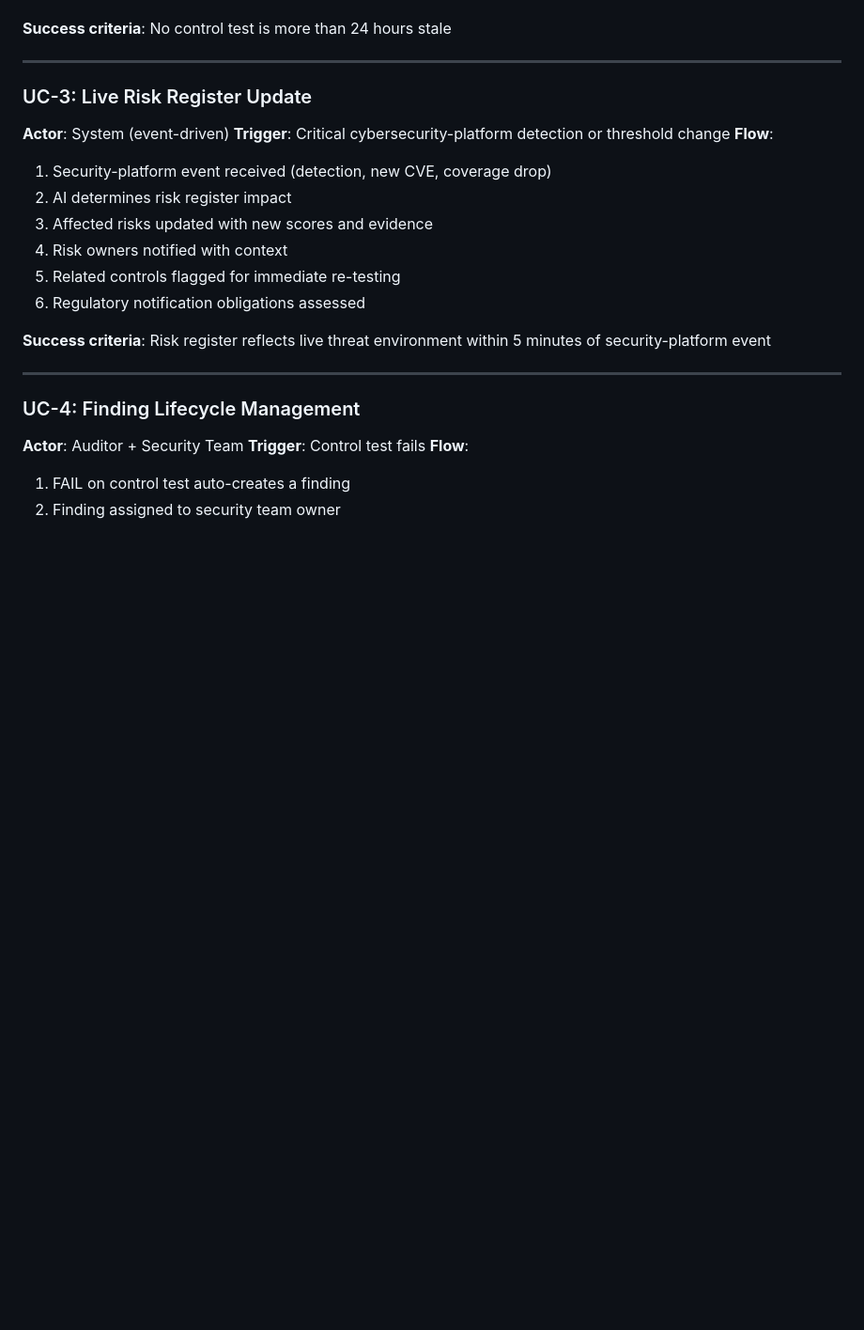
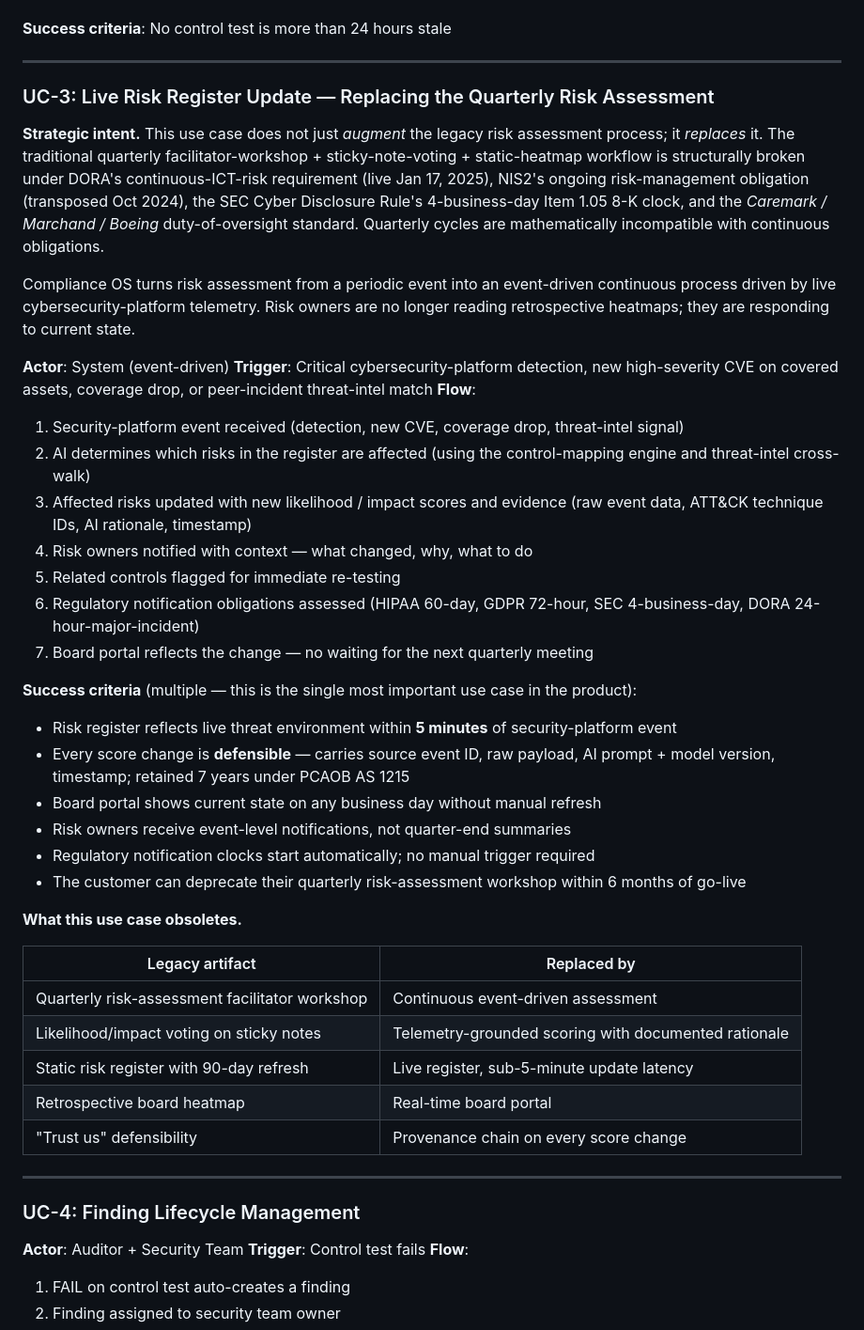
Before and after one commit to Rumpers/compliance-os, a Markdown page: PRODUCT_SPEC.md, the part around the change. Shown at 94% size. Rendered like a GitHub page; blank space fills up the shorter version.

```diff
--- a/PRODUCT_SPEC.md
+++ b/PRODUCT_SPEC.md
@@ -140,18 +140,40 @@ We are building **the intelligent layer between security telemetry and audit evi
 
 ---
 
-### UC-3: Live Risk Register Update
+### UC-3: Live Risk Register Update — Replacing the Quarterly Risk Assessment
+
+**Strategic intent.** This use case does not just *augment* the legacy risk assessment process; it *replaces* it. The traditional quarterly facilitator-workshop + sticky-note-voting + static-heatmap workflow is structurally broken under DORA's continuous-ICT-risk requirement (live Jan 17, 2025), NIS2's ongoing risk-management obligation (transposed Oct 2024), the SEC Cyber Disclosure Rule's 4-business-day Item 1.05 8-K clock, and the *Caremark / Marchand / Boeing* duty-of-oversight standard. Quarterly cycles are mathematically incompatible with continuous obligations.
+
+Compliance OS turns risk assessment from a periodic event into an event-driven continuous process driven by live cybersecurity-platform telemetry. Risk owners are no longer reading retrospective heatmaps; they are responding to current state.
+
 **Actor**: System (event-driven)
-**Trigger**: Critical cybersecurity-platform detection or threshold change
+**Trigger**: Critical cybersecurity-platform detection, new high-severity CVE on covered assets, coverage drop, or peer-incident threat-intel match
 **Flow**:
-1. Security-platform event received (detection, new CVE, coverage drop)
-2. AI determines risk register impact
-3. Affected risks updated with new scores and evidence
-4. Risk owners notified with context
+1. Security-platform event received (detection, new CVE, coverage drop, threat-intel signal)
+2. AI determines which risks in the register are affected (using the control-mapping engine and threat-intel cross-walk)
+3. Affected risks updated with new likelihood / impact scores and evidence (raw event data, ATT&CK technique IDs, AI rationale, timestamp)
+4. Risk owners notified with context — what changed, why, what to do
 5. Related controls flagged for immediate re-testing
-6. Regulatory notification obligations assessed
+6. Regulatory notification obligations assessed (HIPAA 60-day, GDPR 72-hour, SEC 4-business-day, DORA 24-hour-major-incident)
+7. Board portal reflects the change — no waiting for the next quarterly meeting
 
-**Success criteria**: Risk register reflects live threat environment within 5 minutes of security-platform event
+**Success criteria** (multiple — this is the single most important use case in the product):
+- Risk register reflects live threat environment within **5 minutes** of security-platform event
+- Every score change is **defensible** — carries source event ID, raw payload, AI prompt + model version, timestamp; retained 7 years under PCAOB AS 1215
+- Board portal shows current state on any business day without manual refresh
+- Risk owners receive event-level notifications, not quarter-end summaries
+- Regulatory notification clocks start automatically; no manual trigger required
+- The customer can deprecate their quarterly risk-assessment workshop within 6 months of go-live
+
+**What this use case obsoletes.**
+
+| Legacy artifact | Replaced by |
+|---|---|
+| Quarterly risk-assessment facilitator workshop | Continuous event-driven assessment |
+| Likelihood/impact voting on sticky notes | Telemetry-grounded scoring with documented rationale |
+| Static risk register with 90-day refresh | Live register, sub-5-minute update latency |
+| Retrospective board heatmap | Real-time board portal |
+| "Trust us" defensibility | Provenance chain on every score change |
 
 ---
 
```
Also changed, not shown: PITCH_DECK.md (+30 -6 lines).
